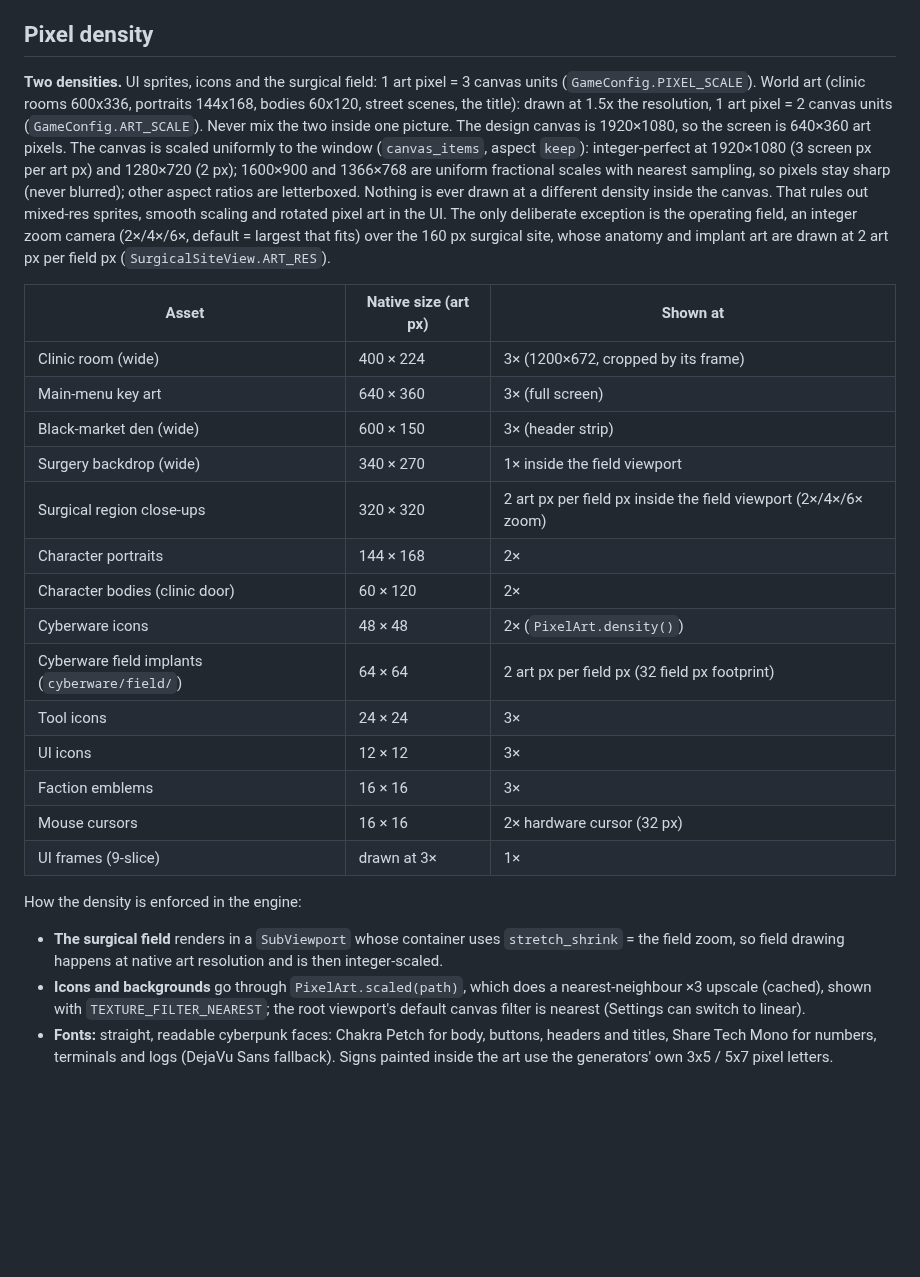
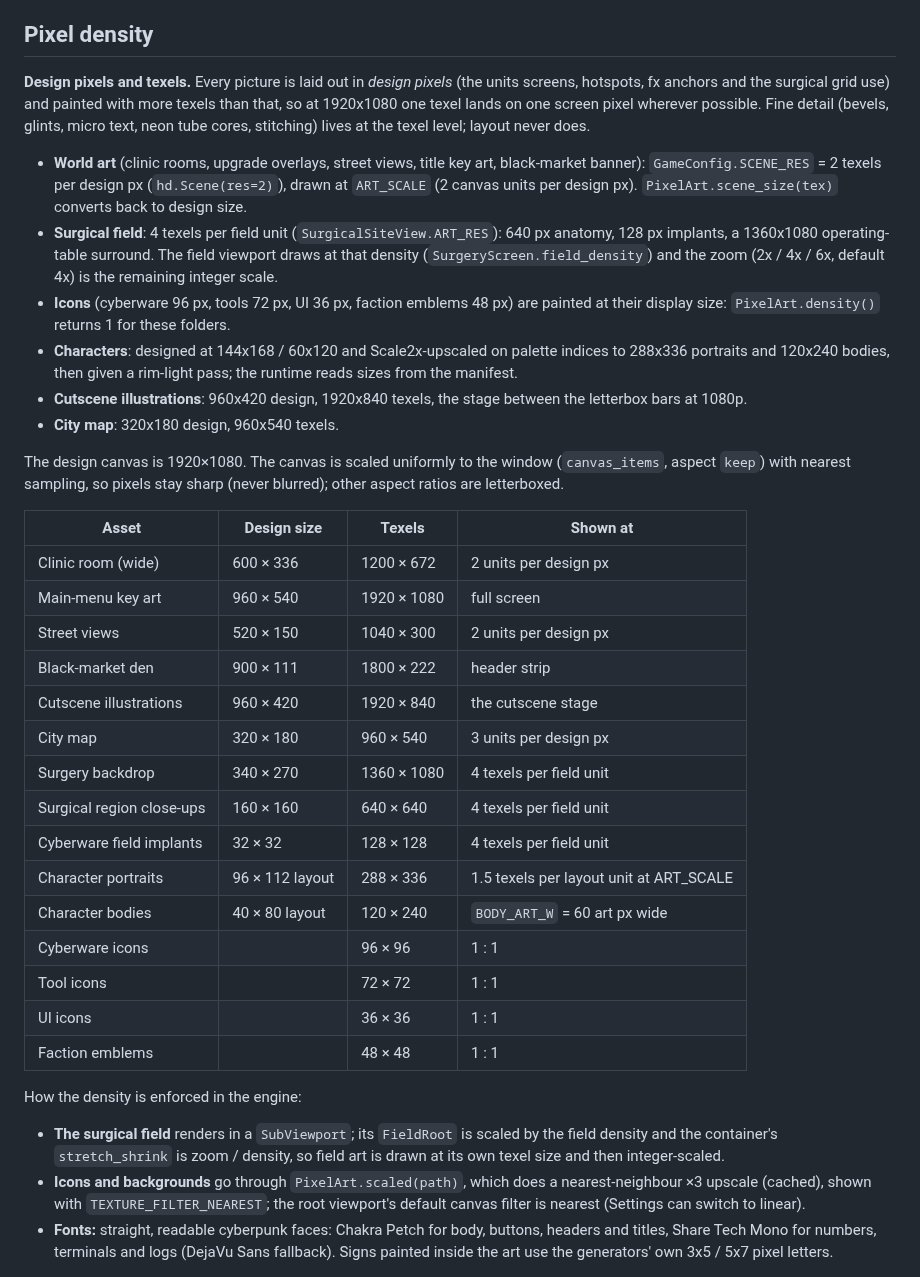
Before and after one commit to arvidragno-tech/Clod-Mobile-game, a Markdown page: docs/ART_BIBLE.md, the part around the change. Drawn GitHub-style; blank space fills up the shorter version.

```diff
--- a/docs/ART_BIBLE.md
+++ b/docs/ART_BIBLE.md
@@ -14,38 +14,54 @@ any existing franchise's logos, typography, characters or architecture.
 
 ## Pixel density
 
-**Two densities.** UI sprites, icons and the surgical field: 1 art pixel = 3 canvas units (`GameConfig.PIXEL_SCALE`). World art (clinic rooms 600x336, portraits 144x168, bodies 60x120, street scenes, the title): drawn at 1.5x the resolution, 1 art pixel = 2 canvas units (`GameConfig.ART_SCALE`). Never mix the two inside one picture.
-The design canvas is 1920×1080, so the screen is 640×360 art pixels. The
-canvas is scaled uniformly to the window (`canvas_items`, aspect `keep`):
-integer-perfect at 1920×1080 (3 screen px per art px) and 1280×720 (2 px);
-1600×900 and 1366×768 are uniform fractional scales with nearest sampling,
-so pixels stay sharp (never blurred); other aspect ratios are letterboxed.
-Nothing is ever drawn at a different density inside the canvas. That rules
-out mixed-res sprites, smooth scaling and rotated pixel art in the UI. The
-only deliberate exception is the operating field, an integer zoom camera
-(2×/4×/6×, default = largest that fits) over the 160 px surgical site,
-whose anatomy and implant art are drawn at 2 art px per field px
-(`SurgicalSiteView.ART_RES`).
+**Design pixels and texels.** Every picture is laid out in *design pixels*
+(the units screens, hotspots, fx anchors and the surgical grid use) and
+painted with more texels than that, so at 1920x1080 one texel lands on one
+screen pixel wherever possible. Fine detail (bevels, glints, micro text,
+neon tube cores, stitching) lives at the texel level; layout never does.
 
-| Asset | Native size (art px) | Shown at |
-|---|---|---|
-| Clinic room (wide) | 400 × 224 | 3× (1200×672, cropped by its frame) |
-| Main-menu key art | 640 × 360 | 3× (full screen) |
-| Black-market den (wide) | 600 × 150 | 3× (header strip) |
-| Surgery backdrop (wide) | 340 × 270 | 1× inside the field viewport |
-| Surgical region close-ups | 320 × 320 | 2 art px per field px inside the field viewport (2×/4×/6× zoom) |
-| Character portraits | 144 × 168 | 2× |
-| Character bodies (clinic door) | 60 × 120 | 2× |
-| Cyberware icons | 48 × 48 | 2× (`PixelArt.density()`) |
-| Cyberware field implants (`cyberware/field/`) | 64 × 64 | 2 art px per field px (32 field px footprint) |
-| Tool icons | 24 × 24 | 3× |
-| UI icons | 12 × 12 | 3× |
-| Faction emblems | 16 × 16 | 3× |
-| Mouse cursors | 16 × 16 | 2× hardware cursor (32 px) |
-| UI frames (9-slice) | drawn at 3× | 1× |
+- **World art** (clinic rooms, upgrade overlays, street views, title key
+  art, black-market banner): `GameConfig.SCENE_RES` = 2 texels per design
+  px (`hd.Scene(res=2)`), drawn at `ART_SCALE` (2 canvas units per design
+  px). `PixelArt.scene_size(tex)` converts back to design size.
+- **Surgical field**: 4 texels per field unit (`SurgicalSiteView.ART_RES`):
+  640 px anatomy, 128 px implants, a 1360x1080 operating-table surround.
+  The field viewport draws at that density (`SurgeryScreen.field_density`)
+  and the zoom (2x / 4x / 6x, default 4x) is the remaining integer scale.
+- **Icons** (cyberware 96 px, tools 72 px, UI 36 px, faction emblems
+  48 px) are painted at their display size: `PixelArt.density()` returns 1
+  for these folders.
+- **Characters**: designed at 144x168 / 60x120 and Scale2x-upscaled on
+  palette indices to 288x336 portraits and 120x240 bodies, then given a
+  rim-light pass; the runtime reads sizes from the manifest.
+- **Cutscene illustrations**: 960x420 design, 1920x840 texels, the stage
+  between the letterbox bars at 1080p.
+- **City map**: 320x180 design, 960x540 texels.
+
+The design canvas is 1920×1080. The canvas is scaled uniformly to the
+window (`canvas_items`, aspect `keep`) with nearest sampling, so pixels stay
+sharp (never blurred); other aspect ratios are letterboxed.
+
+| Asset | Design size | Texels | Shown at |
+|---|---|---|---|
+| Clinic room (wide) | 600 × 336 | 1200 × 672 | 2 units per design px |
+| Main-menu key art | 960 × 540 | 1920 × 1080 | full screen |
+| Street views | 520 × 150 | 1040 × 300 | 2 units per design px |
+| Black-market den | 900 × 111 | 1800 × 222 | header strip |
+| Cutscene illustrations | 960 × 420 | 1920 × 840 | the cutscene stage |
+| City map | 320 × 180 | 960 × 540 | 3 units per design px |
+| Surgery backdrop | 340 × 270 | 1360 × 1080 | 4 texels per field unit |
+| Surgical region close-ups | 160 × 160 | 640 × 640 | 4 texels per field unit |
+| Cyberware field implants | 32 × 32 | 128 × 128 | 4 texels per field unit |
+| Character portraits | 96 × 112 layout | 288 × 336 | 1.5 texels per layout unit at ART_SCALE |
+| Character bodies | 40 × 80 layout | 120 × 240 | `BODY_ART_W` = 60 art px wide |
+| Cyberware icons | | 96 × 96 | 1 : 1 |
+| Tool icons | | 72 × 72 | 1 : 1 |
+| UI icons | | 36 × 36 | 1 : 1 |
+| Faction emblems | | 48 × 48 | 1 : 1 |
 
 How the density is enforced in the engine:
-- **The surgical field** renders in a `SubViewport` whose container uses `stretch_shrink` = the field zoom, so field drawing happens at native art resolution and is then integer-scaled.
+- **The surgical field** renders in a `SubViewport`; its `FieldRoot` is scaled by the field density and the container's `stretch_shrink` is zoom / density, so field art is drawn at its own texel size and then integer-scaled.
 - **Icons and backgrounds** go through `PixelArt.scaled(path)`, which does a nearest-neighbour ×3 upscale (cached), shown with `TEXTURE_FILTER_NEAREST`; the root viewport's default canvas filter is nearest (Settings can switch to linear).
 - **Fonts:** straight, readable cyberpunk faces: Chakra Petch for body, buttons, headers and titles, Share Tech Mono for numbers, terminals and logs (DejaVu Sans fallback). Signs painted inside the art use the generators' own 3x5 / 5x7 pixel letters.
 
```
Also changed, not shown: CHANGELOG.md (+31 -19 lines), docs/GRAPHICS_OVERHAUL.md (+39 -6 lines), docs/screenshots/round2_cutscenes.png (added), 4 other files.
